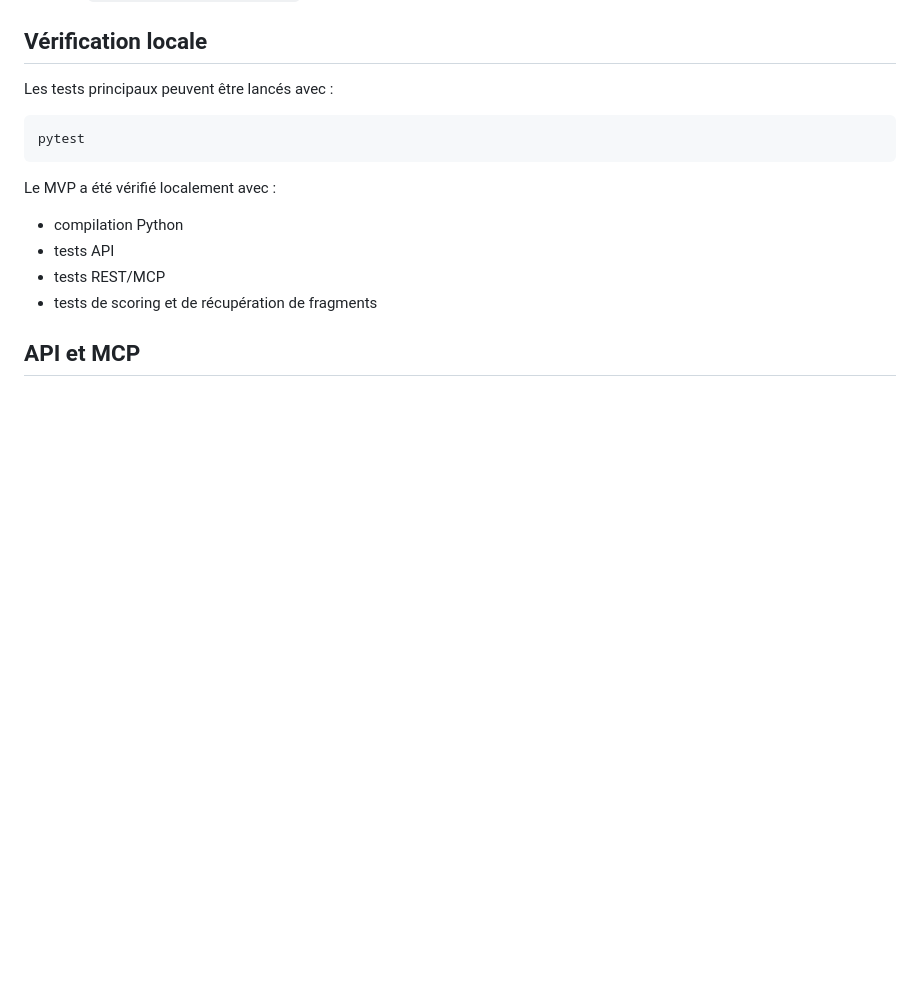
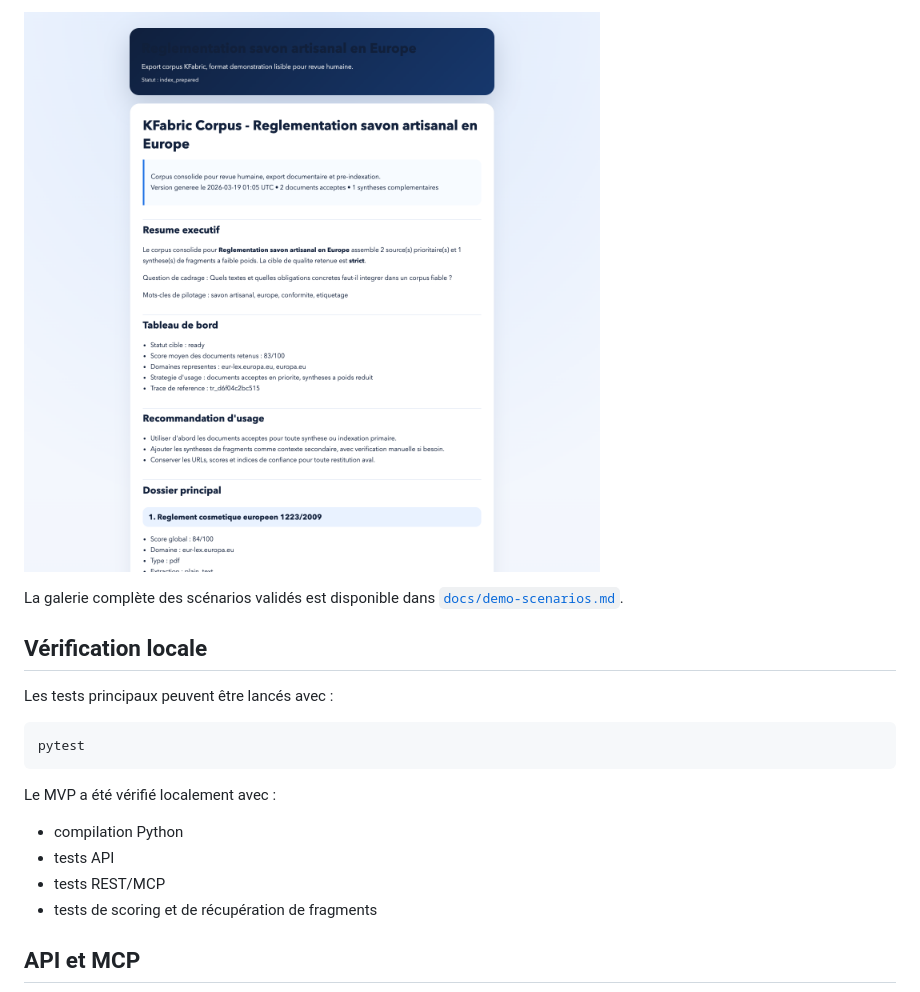
Before and after one commit to fbailleux2/kfabric, a Markdown page: README.md, the part around one of its changes. GitHub-like rendering; pictures changed too: docs/images/demo/savon-export.png (added); blank space fills up the shorter version.

Commit message:
Add demo showcase assets

```diff
--- a/README.md
+++ b/README.md
@@ -102,3 +132,8 @@ L'application démarre ensuite sur :
+![Export corpus KFabric - savon Europe](docs/images/demo/savon-export.png)
+
+La galerie complète des scénarios validés est disponible dans
+[`docs/demo-scenarios.md`](docs/demo-scenarios.md).
+
 ## Vérification locale
 
 Les tests principaux peuvent être lancés avec :
```
Also changed, not shown: other parts of README.md (+30 -0 lines), docs/demo-scenarios.md (added, +70 -0 lines), docs/images/demo/cosmetique-dashboard.png (added), docs/images/demo/home.png (added), docs/images/demo/savon-dashboard.png (added), 1 other file.
